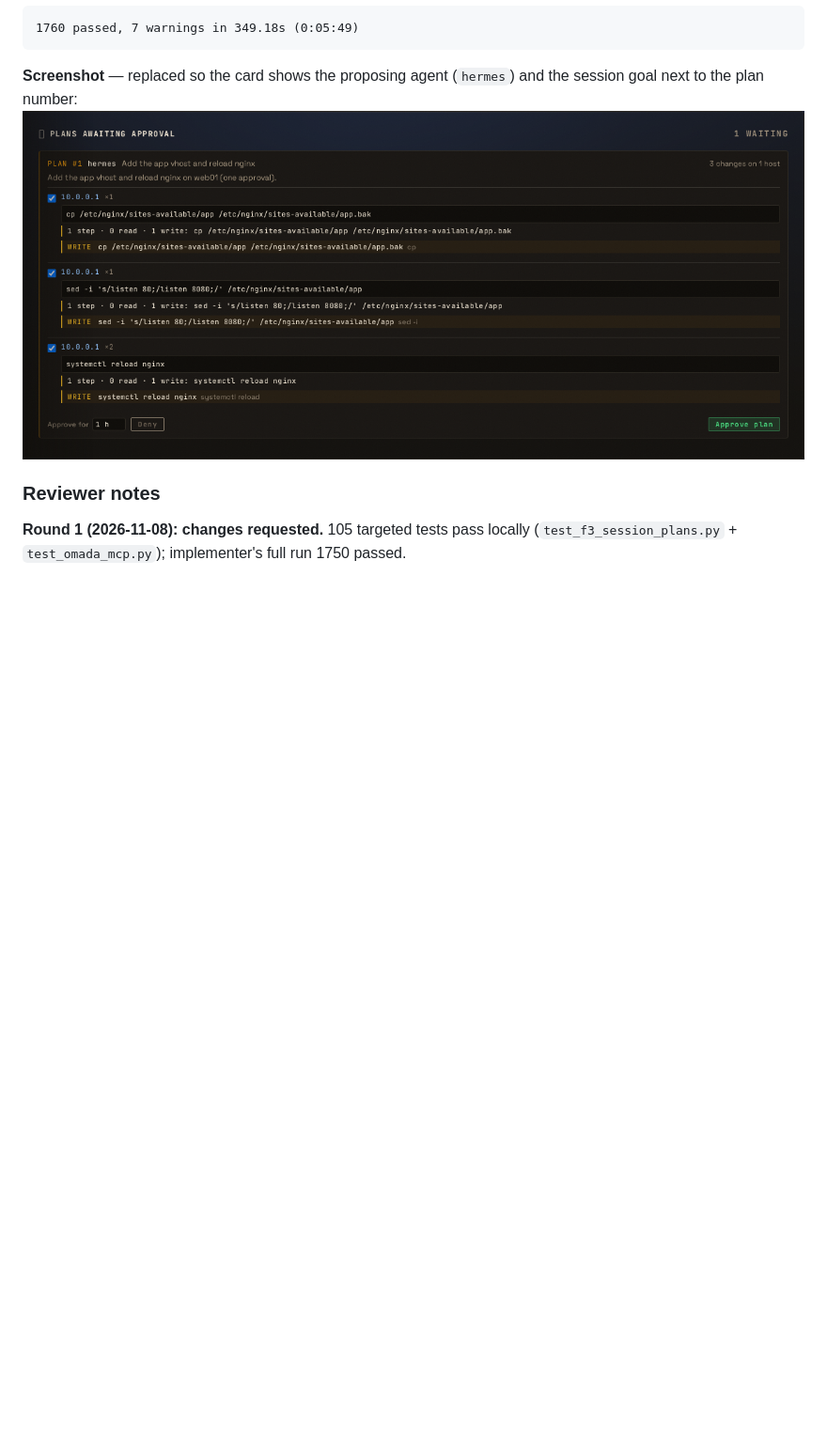
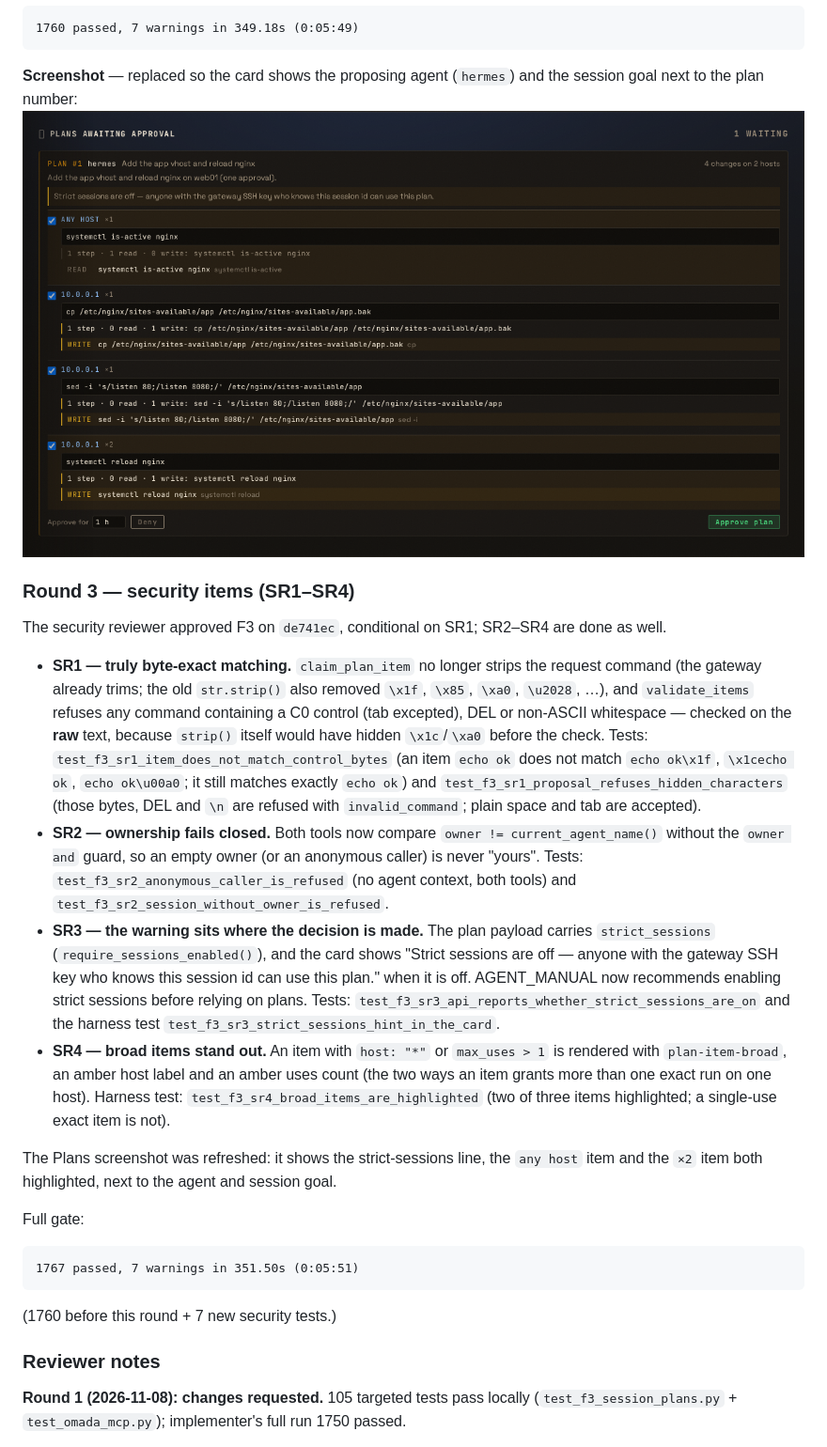
Before and after one commit to fruitsky/eshu-gateway, a Markdown page: docs/features/FEATURE_PLAN.md, the part around the change. Shown at 94% size. Rendered like a GitHub page; pictures changed too: docs/screenshots/f3/plans-card-desktop.png; blank space fills up the shorter version.

Commit message:
docs(features): add F3 round-3 security notes and refresh the Plans screenshot
Each SR item with its test and the 1767-passed gate line; the card screenshot
now shows the strict-sessions line and the highlighted broad items.

Co-Authored-By: deepseek-flash <noreply@deepseek.com>

````diff
--- a/docs/features/FEATURE_PLAN.md
+++ b/docs/features/FEATURE_PLAN.md
@@ -1231,6 +1231,52 @@ the full gate:
 and the session goal next to the plan number:
 ![Plans card](../screenshots/f3/plans-card-desktop.png)
 
+### Round 3 — security items (SR1–SR4)
+
+The security reviewer approved F3 on `de741ec`, conditional on SR1; SR2–SR4
+are done as well.
+
+* **SR1 — truly byte-exact matching.** `claim_plan_item` no longer strips the
+  request command (the gateway already trims; the old `str.strip()` also
+  removed `\x1f`, `\x85`, `\xa0`, `\u2028`, …), and `validate_items`
+  refuses any command containing a C0 control (tab excepted), DEL or
+  non-ASCII whitespace — checked on the **raw** text, because `strip()` itself
+  would have hidden `\x1c`/`\xa0` before the check. Tests:
+  `test_f3_sr1_item_does_not_match_control_bytes` (an item `echo ok` does not
+  match `echo ok\x1f`, `\x1cecho ok`, `echo ok\u00a0`; it still matches
+  exactly `echo ok`) and `test_f3_sr1_proposal_refuses_hidden_characters`
+  (those bytes, DEL and `\n` are refused with `invalid_command`; plain space
+  and tab are accepted).
+* **SR2 — ownership fails closed.** Both tools now compare
+  `owner != current_agent_name()` without the `owner and` guard, so an empty
+  owner (or an anonymous caller) is never "yours". Tests:
+  `test_f3_sr2_anonymous_caller_is_refused` (no agent context, both tools) and
+  `test_f3_sr2_session_without_owner_is_refused`.
+* **SR3 — the warning sits where the decision is made.** The plan payload
+  carries `strict_sessions` (`require_sessions_enabled()`), and the card shows
+  "Strict sessions are off — anyone with the gateway SSH key who knows this
+  session id can use this plan." when it is off. AGENT_MANUAL now recommends
+  enabling strict sessions before relying on plans. Tests:
+  `test_f3_sr3_api_reports_whether_strict_sessions_are_on` and the harness
+  test `test_f3_sr3_strict_sessions_hint_in_the_card`.
+* **SR4 — broad items stand out.** An item with `host: "*"` or
+  `max_uses > 1` is rendered with `plan-item-broad`, an amber host label and
+  an amber uses count (the two ways an item grants more than one exact run on
+  one host). Harness test: `test_f3_sr4_broad_items_are_highlighted`
+  (two of three items highlighted; a single-use exact item is not).
+
+The Plans screenshot was refreshed: it shows the strict-sessions line, the
+`any host` item and the `×2` item both highlighted, next to the agent and
+session goal.
+
+Full gate:
+
+```
+1767 passed, 7 warnings in 351.50s (0:05:51)
+```
+
+(1760 before this round + 7 new security tests.)
+
 ### Reviewer notes
 
 **Round 1 (2026-11-08): changes requested.** 105 targeted tests pass locally
````
Also changed, not shown: docs/screenshots/f3/session-plan-modal.png.
